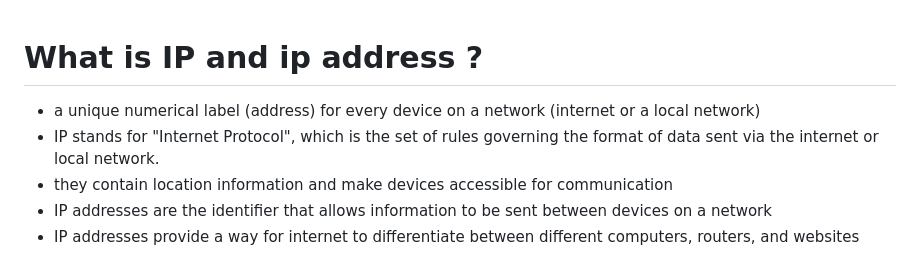
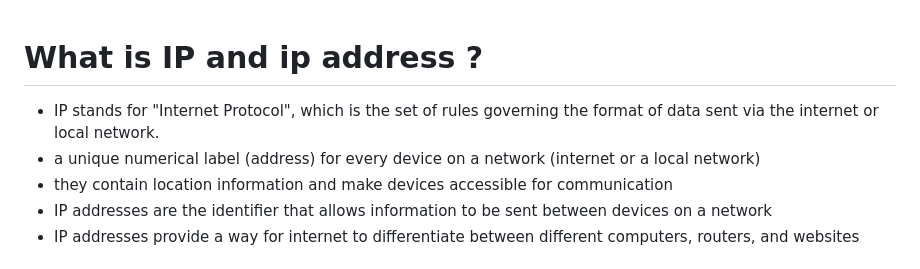
Before and after one commit to dnyanesh-k/notes, a Markdown page: system-design/Networking.md, the part around the change. Drawn GitHub-style.

```diff
--- a/system-design/Networking.md
+++ b/system-design/Networking.md
@@ -1,6 +1,6 @@
 # What is IP and ip address ?
+- IP stands for "Internet Protocol", which is the set of rules governing the format of data sent via the internet or local network.
 - a unique numerical label (address) for every device on a network (internet or a local network)
--  IP stands for "Internet Protocol", which is the set of rules governing the format of data sent via the internet or local network.
 - they contain location information and make devices accessible for communication
 - IP addresses are the identifier that allows information to be sent between devices on a network
 -  IP addresses provide a way for internet to differentiate between different computers, routers, and websites
```
Also changed, not shown: system-design/Caching.md (added, +77 -0 lines), system-design/Clustering.md (added, +93 -0 lines), system-design/LoadBalancing.md (+39 -3 lines), diagrams/active-active.png (added), diagrams/active-passive.png (added), diagrams/cache-working.png (added), 2 other files.
